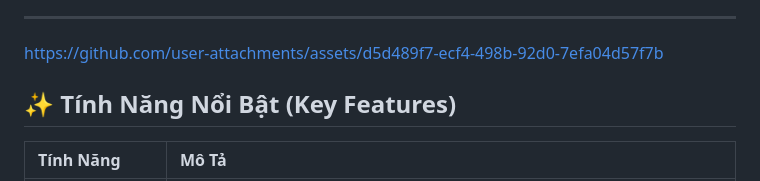
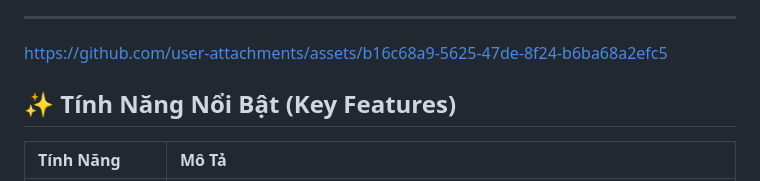
Before and after one commit to Phuccc/smartcv-auto, a Markdown page: README.md, the part around the change. GitHub-like rendering.

Commit message:
Update README with new video demo
Removed old asset link from README.

```diff
--- a/README.md
+++ b/README.md
@@ -18,9 +18,7 @@ _Giảm thời gian sàng lọc thủ công, nâng cao tính khách quan và t
 
 ---
 
-
-https://github.com/user-attachments/assets/d5d489f7-ecf4-498b-92d0-7efa04d57f7b
-
+https://github.com/user-attachments/assets/b16c68a9-5625-47de-8f24-b6ba68a2efc5
 
 ## ✨ Tính Năng Nổi Bật (Key Features)
 
```
